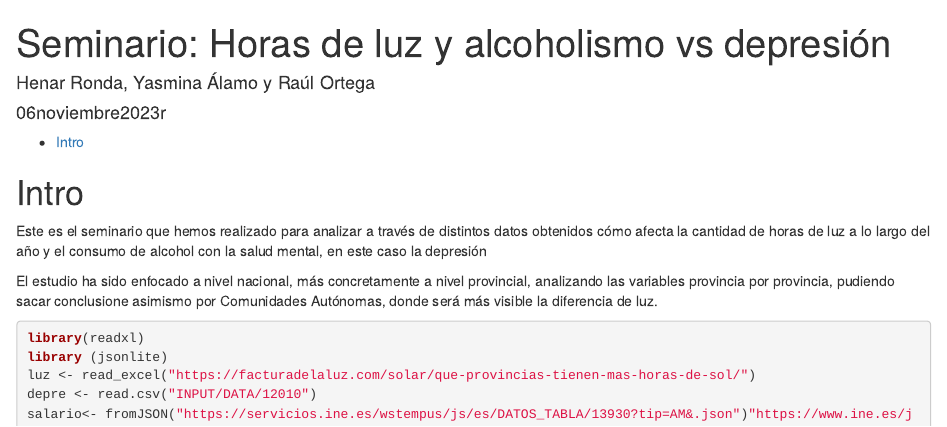
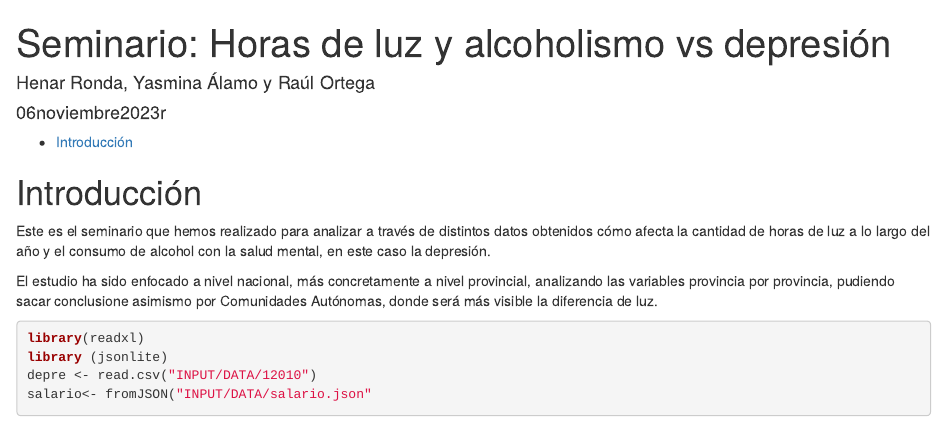
Before and after one commit to hrg1002/FUENTES-DE-DATOS, an R Markdown document (seminario.Rmd): the page in a window 1100 px wide, from its top. The pictures show the output file seminario.html that the author committed with the source, opened offline.

Commit message:
Actualización

````diff
--- a/seminario.Rmd
+++ b/seminario.Rmd
@@ -9,18 +9,18 @@ output:
       keep_text: TRUE
 ---
 
-# Intro
+# Introducción
 Este es el seminario que hemos realizado para analizar a través de distintos datos obtenidos
-  cómo afecta la cantidad de horas de luz a lo largo del año y el consumo de alcohol con la
-  salud mental, en este caso la depresión
+cómo afecta la cantidad de horas de luz a lo largo del año y el consumo de alcohol con la
+salud mental, en este caso la depresión.
 
-  El estudio ha sido enfocado a nivel nacional, más concretamente a nivel provincial,
-  analizando las variables provincia por provincia, pudiendo sacar conclusione asimismo
-  por Comunidades Autónomas, donde será más visible la diferencia de luz.
+El estudio ha sido enfocado a nivel nacional, más concretamente a nivel provincial,
+analizando las variables provincia por provincia, pudiendo sacar conclusione asimismo
+por Comunidades Autónomas, donde será más visible la diferencia de luz.
 
 ```{r, eval=FALSE}
 library(readxl)
 library (jsonlite)
-luz <- read_excel("https://facturadelaluz.com/solar/que-provincias-tienen-mas-horas-de-sol/")
 depre <- read.csv("INPUT/DATA/12010")
-salario<- fromJSON("https://servicios.ine.es/wstempus/js/es/DATOS_TABLA/13930?tip=AM&.json")"https://www.ine.es/jaxiT3/Datos.htm?t=13930"
+salario<- fromJSON("INPUT/DATA/salario.json"
+
````
Also changed, not shown: seminario.html, seminario.Rmd (1 more changed lines).
